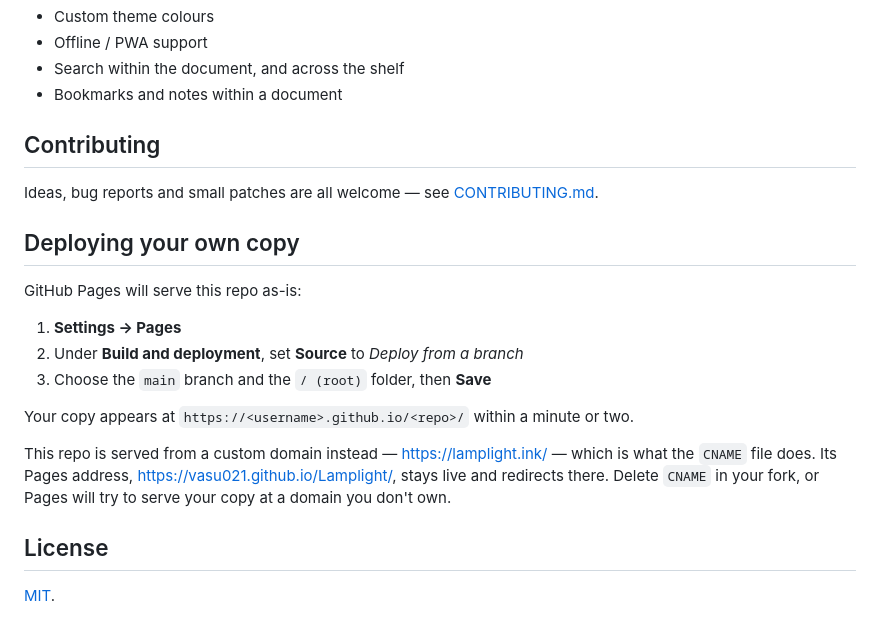
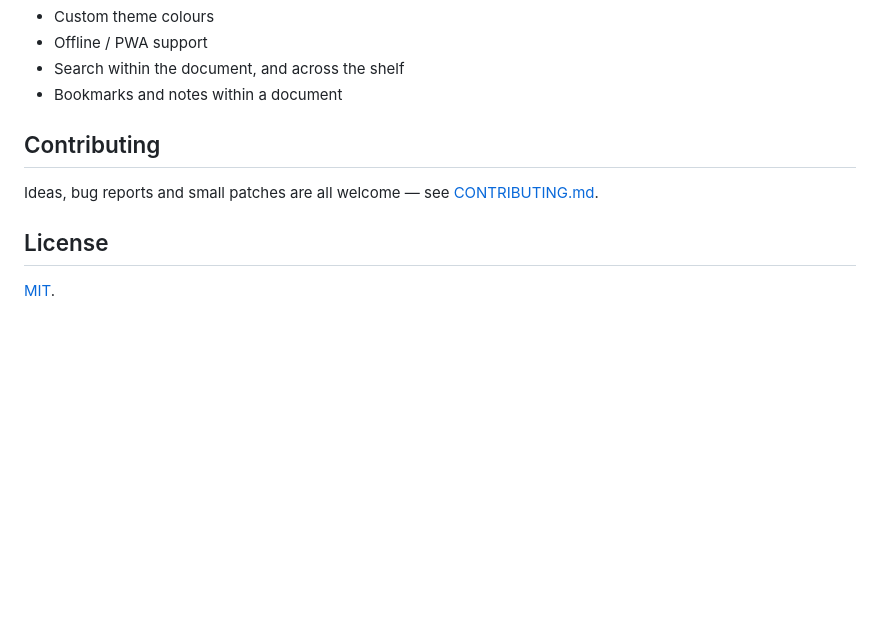
Before and after one commit to Vasu021/Lamplight, a Markdown page: README.md, the part around the change. Rendered like a GitHub page; blank space fills up the shorter version.

Commit message:
Drop the self-hosting section from the README
Deploying a copy to Pages is not something the README needs to explain.

Co-Authored-By: Claude Opus 5 <noreply@anthropic.com>

```diff
--- a/README.md
+++ b/README.md
@@ -117,18 +117,6 @@ The shelf keeps its copies in **IndexedDB**, which is browser storage on your ow
 
 Ideas, bug reports and small patches are all welcome — see [CONTRIBUTING.md](CONTRIBUTING.md).
 
-## Deploying your own copy
-
-GitHub Pages will serve this repo as-is:
-
-1. **Settings → Pages**
-2. Under **Build and deployment**, set **Source** to *Deploy from a branch*
-3. Choose the `main` branch and the `/ (root)` folder, then **Save**
-
-Your copy appears at `https://<username>.github.io/<repo>/` within a minute or two.
-
-This repo is served from a custom domain instead — <https://lamplight.ink/> — which is what the `CNAME` file does. Its Pages address, <https://vasu021.github.io/Lamplight/>, stays live and redirects there. Delete `CNAME` in your fork, or Pages will try to serve your copy at a domain you don't own.
-
 ## License
 
 [MIT](LICENSE).
```
